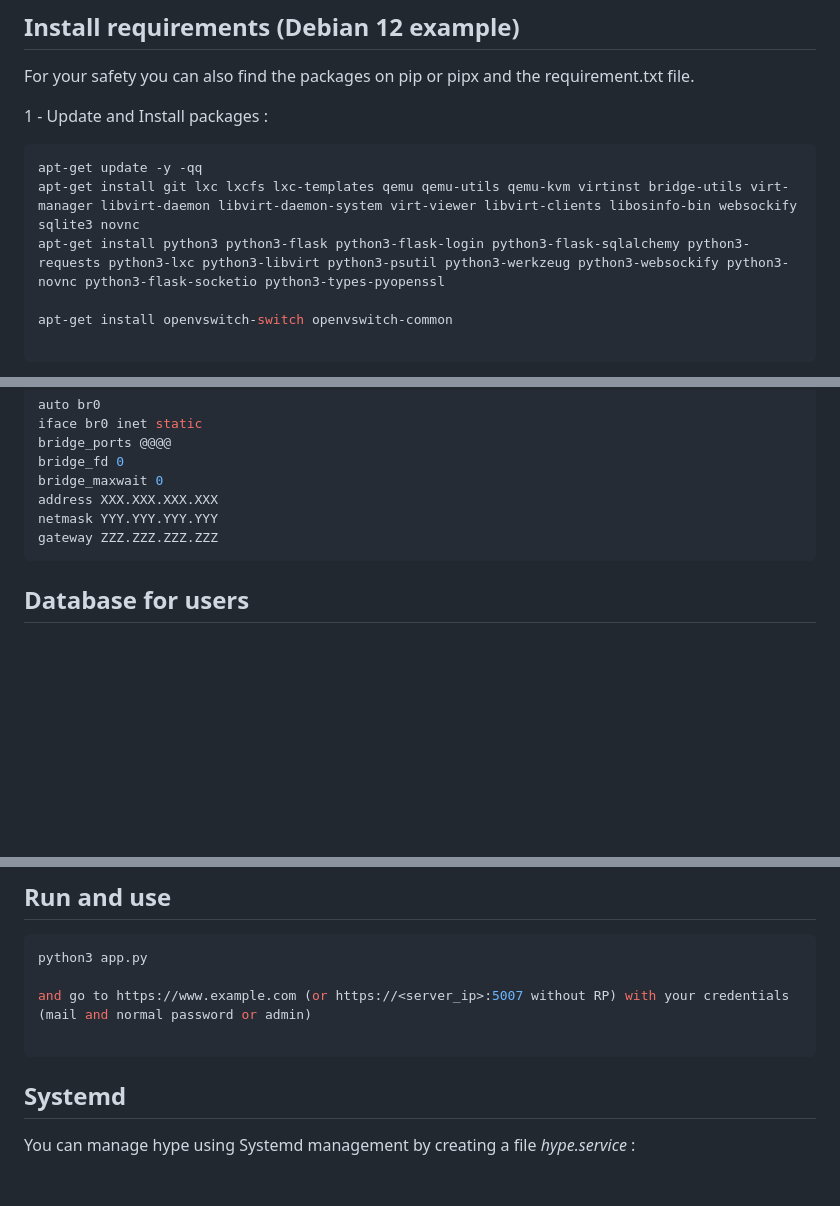
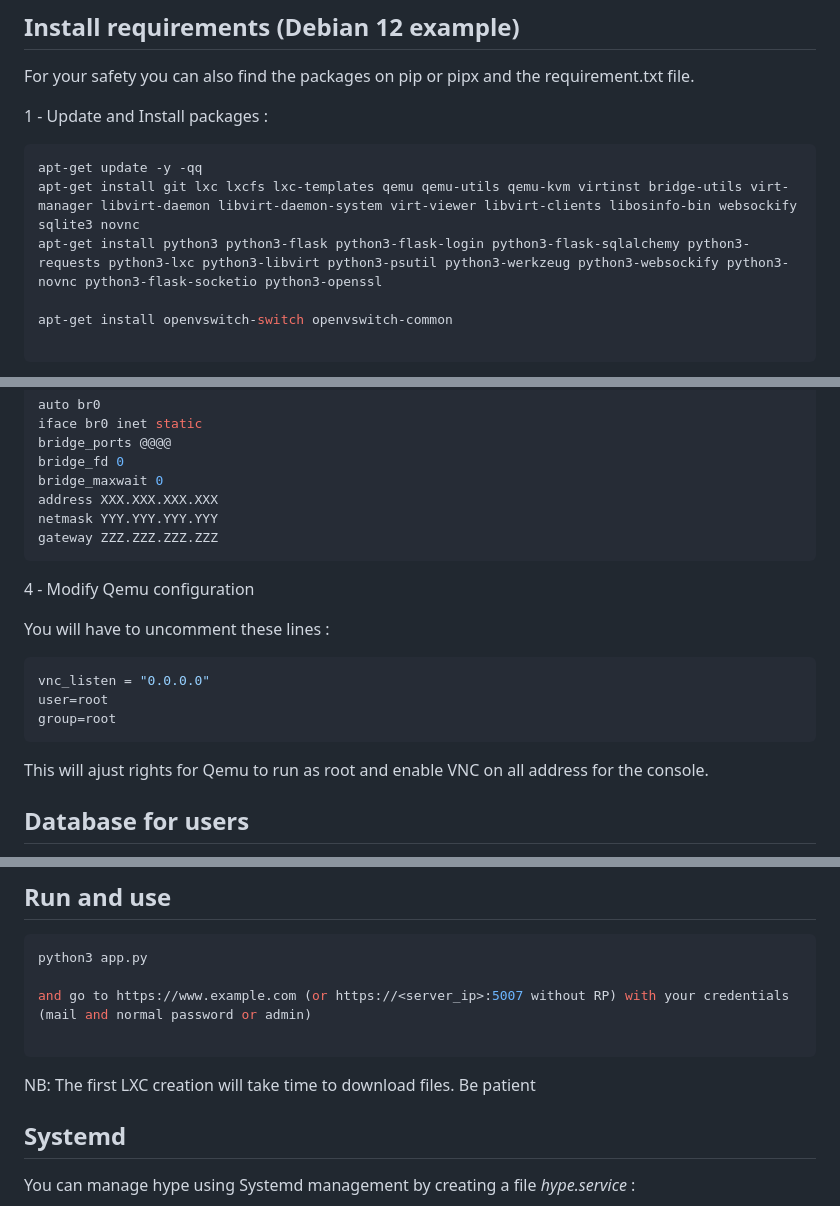
Before and after one commit to pyhype2/Hype2, a Markdown page: README.md, 3 parts joined by grey strips. Rendered like a GitHub page; blank space fills up the shorter version.

````diff
--- a/README.md
+++ b/README.md
@@ -23,7 +23,7 @@ For your safety you can also find the packages on pip or pipx and the requiremen
 ```sh
 apt-get update -y -qq
 apt-get install git lxc lxcfs lxc-templates qemu qemu-utils qemu-kvm virtinst bridge-utils virt-manager libvirt-daemon libvirt-daemon-system virt-viewer libvirt-clients libosinfo-bin websockify sqlite3 novnc
-apt-get install python3 python3-flask python3-flask-login python3-flask-sqlalchemy python3-requests python3-lxc python3-libvirt python3-psutil python3-werkzeug python3-websockify python3-novnc python3-flask-socketio python3-types-pyopenssl
+apt-get install python3 python3-flask python3-flask-login python3-flask-sqlalchemy python3-requests python3-lxc python3-libvirt python3-psutil python3-werkzeug python3-websockify python3-novnc python3-flask-socketio python3-openssl
 
 apt-get install openvswitch-switch openvswitch-common
 
@@ -70,7 +70,17 @@ address XXX.XXX.XXX.XXX
 netmask YYY.YYY.YYY.YYY
 gateway ZZZ.ZZZ.ZZZ.ZZZ
 ```
+4 - Modify Qemu configuration
 
+You will have to uncomment these lines :
+
+```sh
+vnc_listen = "0.0.0.0"
+user=root
+group=root
+```
+
+This will ajust rights for Qemu to run as root and enable VNC on all address for the console.
 
 ## Database for users
 
@@ -199,6 +209,8 @@ and go to https://www.example.com (or https://<server_ip>:5007 without RP) with
 
 ```
 
+NB: The first LXC creation will take time to download files. Be patient
+
 ## Systemd
 
 You can manage hype using Systemd management by creating a file *hype.service* :
````
